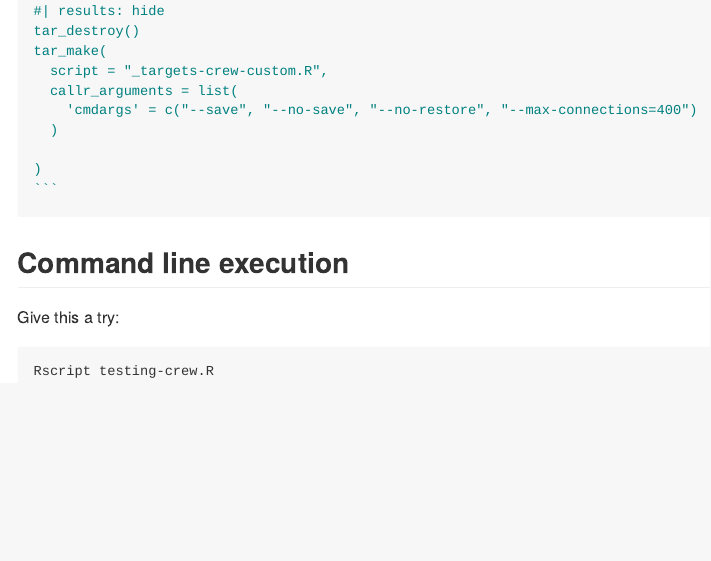
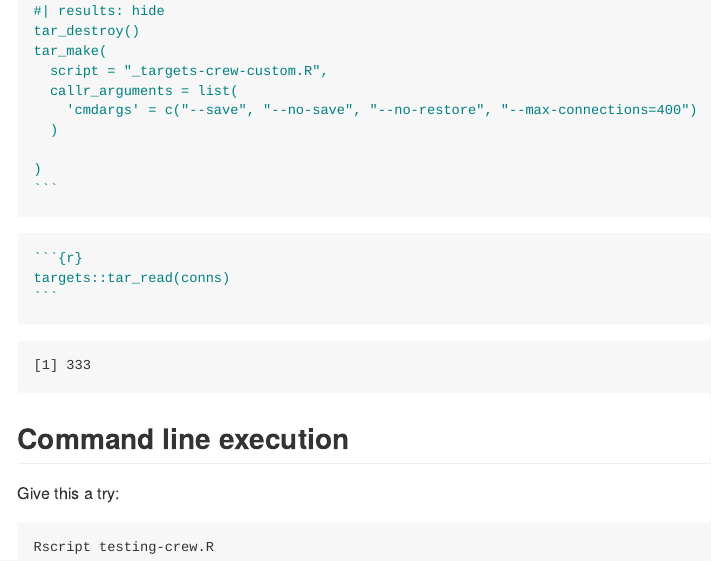
Before and after one commit to MatthewHeun/ConnectionsTest, a Quarto document (README.qmd): the page in a window 1100 px wide, from 4980 px down. The pictures show the output file README.md that the author committed with the source, drawn offline in the style of GitHub.

Commit message:
add tar_read() for final example.

````diff
--- a/README.qmd
+++ b/README.qmd
@@ -228,6 +228,10 @@ tar_make(
 )
 ```
 
+```{r}
+targets::tar_read(conns)
+```
+
 ## Command line execution
 
 Give this a try:
````
Also changed, not shown: README.md.
